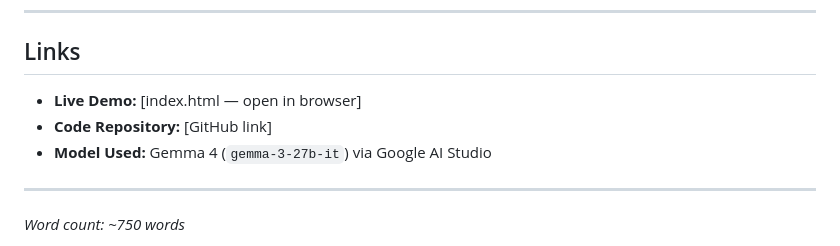
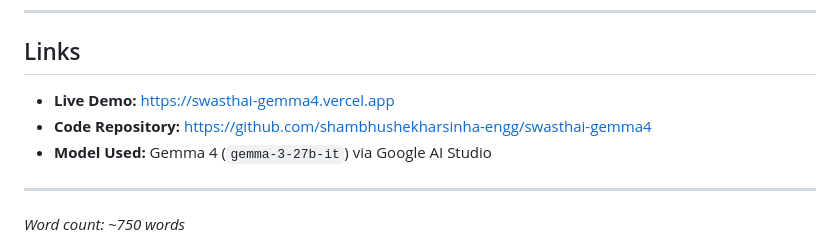
Before and after one commit to shambhushekharsinha-engg/swasthai-gemma4, a Markdown page: KAGGLE_WRITEUP.md, the part around the change. Rendered like a GitHub page.

Commit message:
Add comprehensive README.md and update live demo/repo links in KAGGLE_WRITEUP.md

```diff
--- a/KAGGLE_WRITEUP.md
+++ b/KAGGLE_WRITEUP.md
@@ -136,8 +136,8 @@ A closed, cloud-only model would fail in rural clinic settings with slow interne
 
 ## Links
 
-- **Live Demo:** [index.html — open in browser]
-- **Code Repository:** [GitHub link]
+- **Live Demo:** [https://swasthai-gemma4.vercel.app](https://swasthai-gemma4.vercel.app)
+- **Code Repository:** [https://github.com/shambhushekharsinha-engg/swasthai-gemma4](https://github.com/shambhushekharsinha-engg/swasthai-gemma4)
 - **Model Used:** Gemma 4 (`gemma-3-27b-it`) via Google AI Studio
 
 ---
```
Also changed, not shown: README.md (added, +99 -0 lines).
